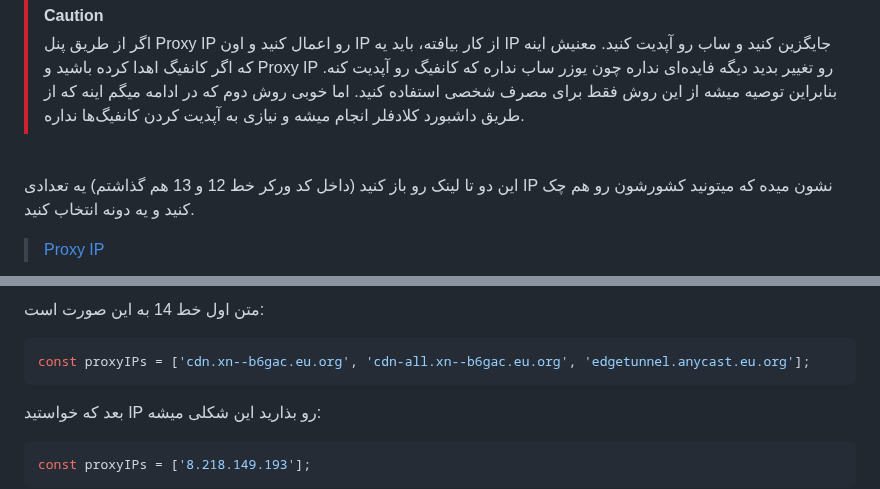
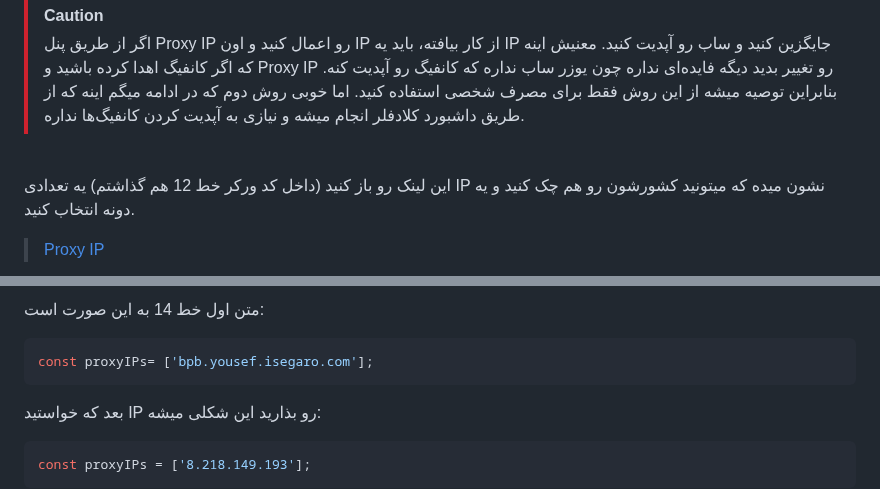
Before and after one commit to CheginiSoroush/flash-panel, a Markdown page: docs/worker_installation_fa.md, 2 parts joined by grey strips. GitHub-like rendering.

Commit message:
Refresh warp added, changed default Proxy IP, Docs updated.

````diff
--- a/docs/worker_installation_fa.md
+++ b/docs/worker_installation_fa.md
@@ -55,5 +55,5 @@
 > اگر از طریق پنل Proxy IP رو اعمال کنید و اون IP از کار بیافته، باید یه IP جایگزین کنید و ساب رو آپدیت کنید. معنیش اینه که اگر کانفیگ اهدا کرده باشید و Proxy IP رو تغییر بدید دیگه فایده‌ای نداره چون یوزر ساب نداره که کانفیگ رو آپدیت کنه. بنابراین توصیه میشه از این روش فقط برای مصرف شخصی استفاده کنید. اما خوبی روش دوم که در ادامه میگم اینه که از طریق داشبورد کلادفلر انجام میشه و نیازی به آپدیت کردن کانفیگ‌ها نداره.
 <br>
 
-این دو تا لینک رو باز کنید (داخل کد ورکر خط 12 و 13 هم گذاشتم) یه تعدادی IP نشون میده که میتونید کشورشون رو هم چک کنید و یه دونه انتخاب کنید.
+این لینک رو باز کنید (داخل کد ورکر خط 12 هم گذاشتم) یه تعدادی IP نشون میده که میتونید کشورشون رو هم چک کنید و یه دونه انتخاب کنید.
 
@@ -68,7 +67,7 @@
 متن اول خط 14 به این صورت است:
 
 ```javascript
-const proxyIPs = ['cdn.xn--b6gac.eu.org', 'cdn-all.xn--b6gac.eu.org', 'edgetunnel.anycast.eu.org'];
+const proxyIPs= ['bpb.yousef.isegaro.com'];
 ```
 
 بعد که خواستید IP رو بذارید این شکلی میشه:
````
Also changed, not shown: other parts of docs/worker_installation_fa.md (+1 -2 lines), docs/configuration_fa.md (+2 -3 lines), docs/pages_installation_fa.md (+2 -3 lines), docs/assets/images/Panel.jpg, 1 other file.
